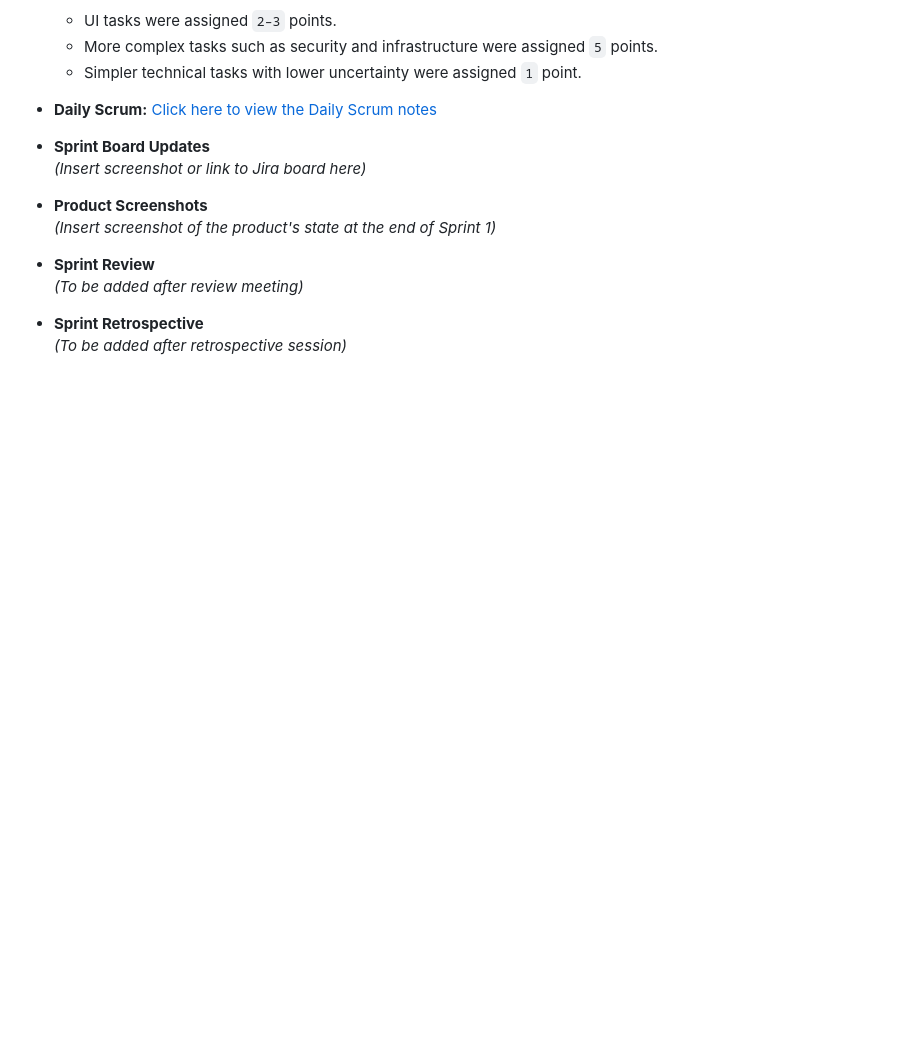
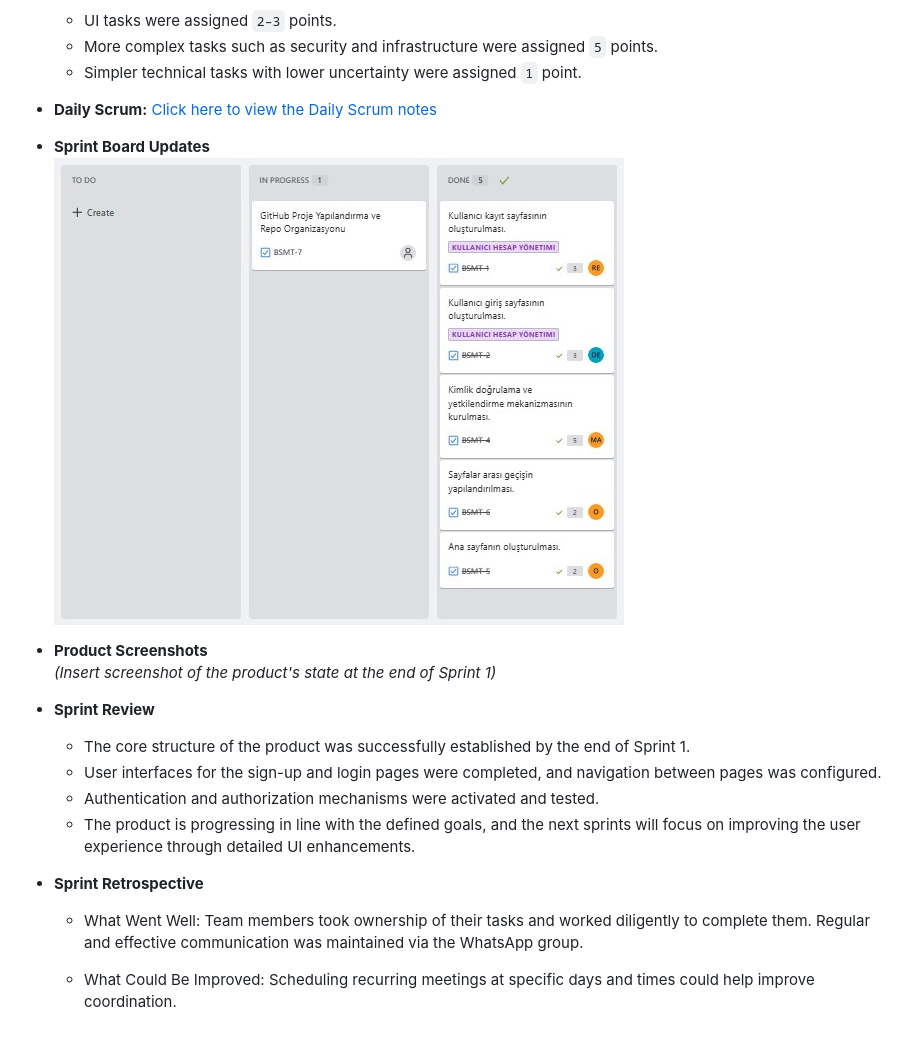
Before and after one commit to Mert30/YZTA-Bootcamp-Group-110, a Markdown page: README.md, the part around the change. Drawn GitHub-style; pictures changed too: docs/sprint_board_updates/sprint1-board/sprint1_board.jpg (added); blank space fills up the shorter version.

```diff
--- a/README.md
+++ b/README.md
@@ -87,13 +87,19 @@ __4. Medication History and Reporting (Optional Development)__
 - **Daily Scrum:** [Click here to view the Daily Scrum notes](<docs/scrum_reports/sprint1-daily-scrum-report.md>)
 
 - **Sprint Board Updates**
-	_(Insert screenshot or link to Jira board here)_
+	![Sprint 1 Board](./docs/sprint_board_updates/sprint1-board/sprint1_board.jpg)
 
 - **Product Screenshots**
 	_(Insert screenshot of the product's state at the end of Sprint 1)_
 
 - **Sprint Review**
-	_(To be added after review meeting)_
+	- The core structure of the product was successfully established by the end of Sprint 1.
+	- User interfaces for the sign-up and login pages were completed, and navigation between pages was configured.
+	- Authentication and authorization mechanisms were activated and tested.
+	- The product is progressing in line with the defined goals, and the next sprints will focus on improving the user experience through detailed UI enhancements.
+
 
 - **Sprint Retrospective**
-	_(To be added after retrospective session)_
+	- What Went Well: Team members took ownership of their tasks and worked diligently to complete them. Regular and effective communication was maintained via the WhatsApp group.
+
+	- What Could Be Improved: Scheduling recurring meetings at specific days and times could help improve coordination.
```
